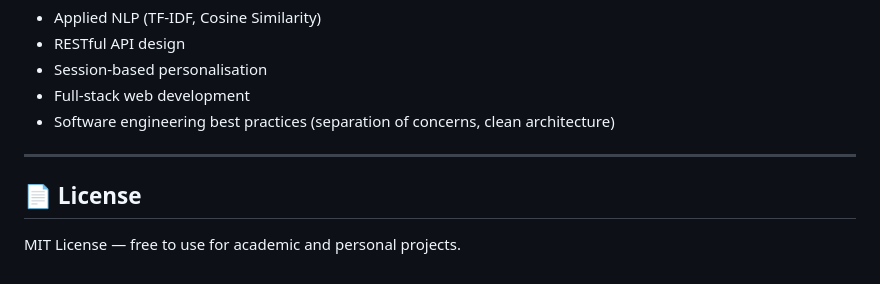
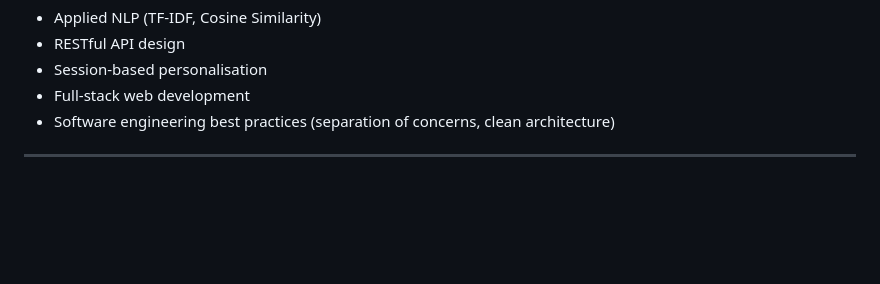
Before and after one commit to finddawood/ai-shopping-assistant, a Markdown page: README.md, the part around the change. Rendered like a GitHub page; blank space fills up the shorter version.

```diff
--- a/README.md
+++ b/README.md
@@ -175,7 +175,3 @@ This project was developed as a Bachelor's-level assessment for the topic **"AI-
 - Software engineering best practices (separation of concerns, clean architecture)
 
 ---
-
-## 📄 License
-
-MIT License — free to use for academic and personal projects.
```
